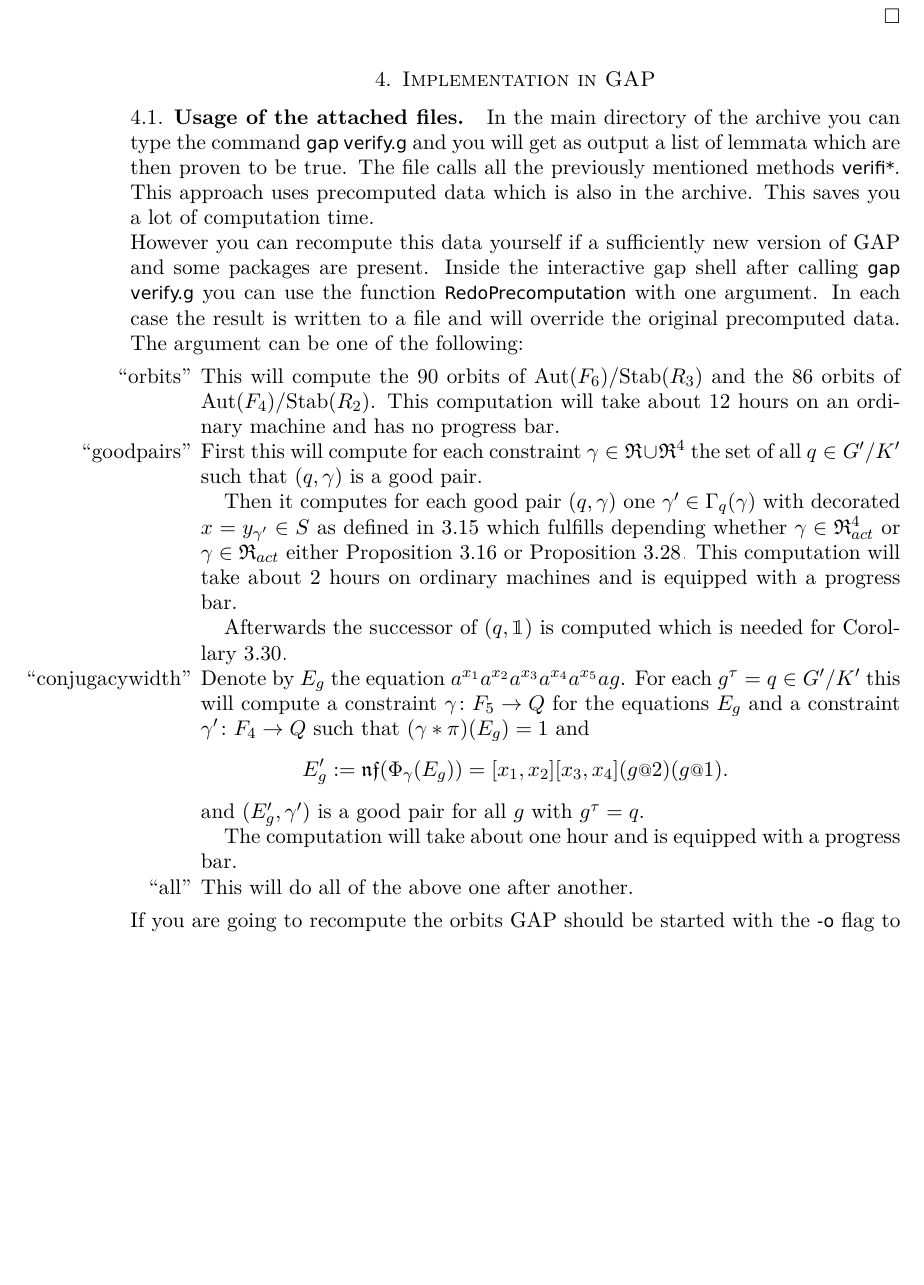
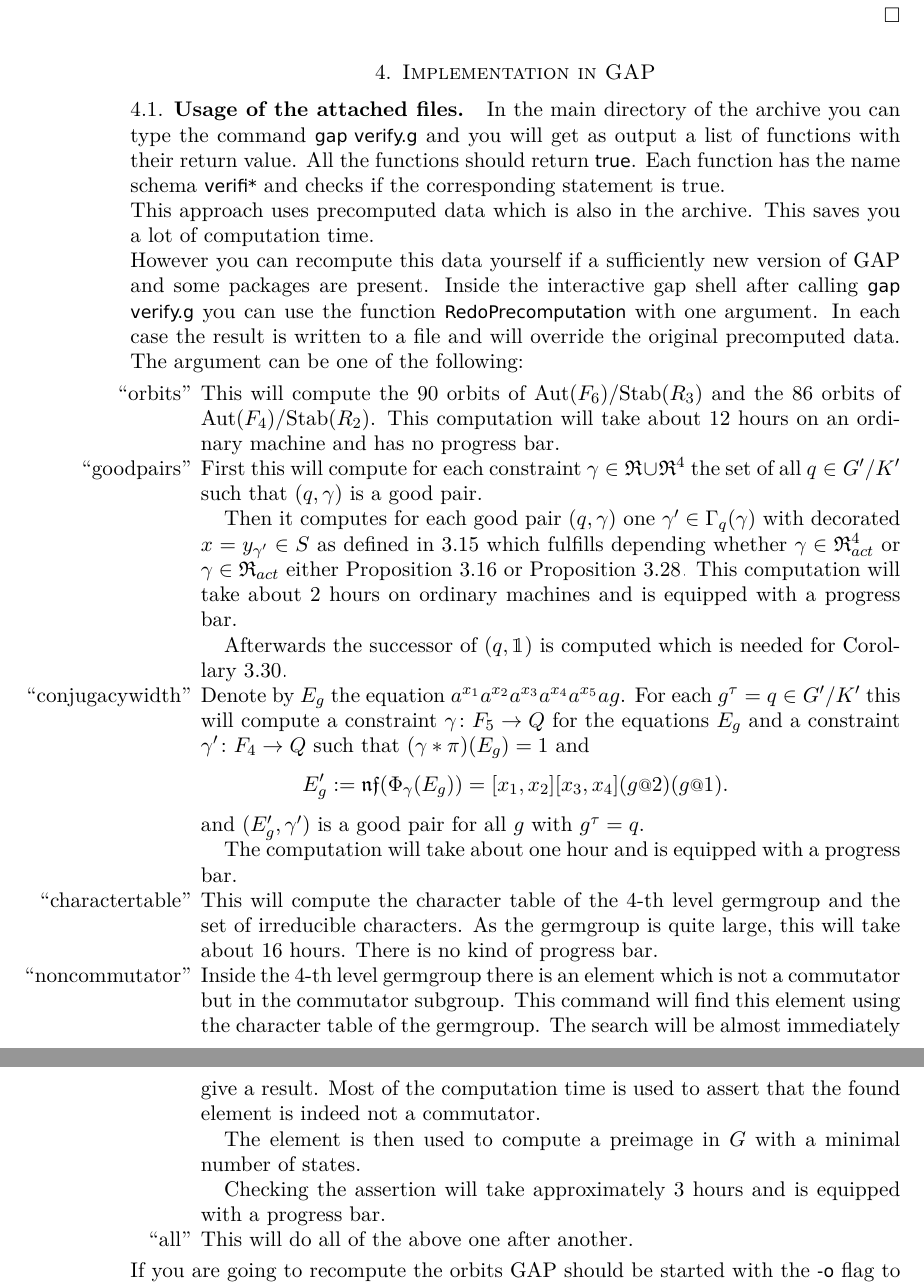
Before and after one commit to ThGroth/gap-equations, a LaTeX paper (CommutatorWidthGrigorchuk.tex): part of page 15 of 17 before the commit and two parts of pages 15 and 16 of 18 after it, the two joined at a grey line, cut so that both start at the same text, the shorter picture padded with empty space. Compiled offline with pdfLaTeX.

Commit message:
Updated secion: Usage of the attached files.

```diff
--- a/CommutatorWidthGrigorchuk.tex
+++ b/CommutatorWidthGrigorchuk.tex
@@ -862,3 +861,4 @@ $g\in\pi^{-1}(q)$ holds that $(g\at{2}g\at{1},\gamma')$ are good pairs.
+$g\in\pi^{-1}(q)$ it holds that $(g\at{2}g\at{1},\gamma')$ are good pairs.
 
 Therefore the constrained equation $(R_2(g\at{2})(g\at{1}),\gamma')$ is solvable
 for each $g\in G'$ and hence the equation $a^{x_1}a^{x_2}a^{x_3}a^{x_4}a^{x_5}ag$.
@@ -905,19 +905,15 @@ the properties of the branch structure it is true that $\pair{(cag)^\pi,(ac)^\pi
 %  \[(g\at{1},g\at{2})^{\pi\times\pi} \in \left\{\left(\left((ca)^n\right)^\pi,\left((ac)^n\right)^\pi\right) \mid n=1,\ldots,4\right\}\]
 % \end{lem}
 
-
-
-
-
-
-
 \section{Implementation in GAP}
 \subsection{Usage of the attached files}
 In the main directory of the archive you can type the command \gapinline{gap verify.g} and
-you will get as output a list of lemmata which are then proven to be true.
-The file calls all the previously mentioned methods \gapinline{verifi*}.
-This approach uses
-precomputed data which is also in the archive. This saves you a lot of computation time.
+you will get as output a list of functions with their return value. All the functions should
+return \gapinline{true}. Each function has the name schema \gapinline{verifi*} and checks
+if the corresponding statement is true.
+
+This approach uses precomputed data which is also in the archive. This saves you a lot of
+computation time.
 
 However you can recompute this data yourself if a sufficiently new version of GAP and
 some packages are present. Inside the interactive gap shell after calling \gapinline{gap verify.g}
@@ -949,6 +945,21 @@ argument can be one of the following:
 		      $(E'_g,\gamma')$ is a good pair for all $g$ with $g^\tau=q$.
 
 		      The computation will take about one hour and is equipped with a progress bar.
+   \item [``charactertable''] This will compute the character table of the $4$-th level germgroup
+		      and the set of irreducible characters.
+		      As the germgroup is quite large, this
+		      will take about $16$ hours. There is no kind of progress bar.
+   \item [``noncommutator''] Inside the $4$-th level germgroup there is an element which is not
+		      a commutator but in the commutator subgroup. This command will find this
+		      element using the character table of the germgroup. The search will be
+		      almost immediately give a result. Most of the computation time is used
+		      to assert that the found element is indeed not a commutator.
+
+		      The element is then used to compute a preimage in $G$ with a minimal
+		      number of states.
+
+		      Checking the assertion will take approximately $3$ hours and is equipped
+		      with a progress bar.
   \item [``all''] This will do all of the above one after another.
    \end{itemize}
 If you are going to recompute the orbits GAP should be started with the \gapinline{-o} flag
```
Also changed, not shown: CommutatorWidthGrigorchuk.tex (5 more changed lines).
